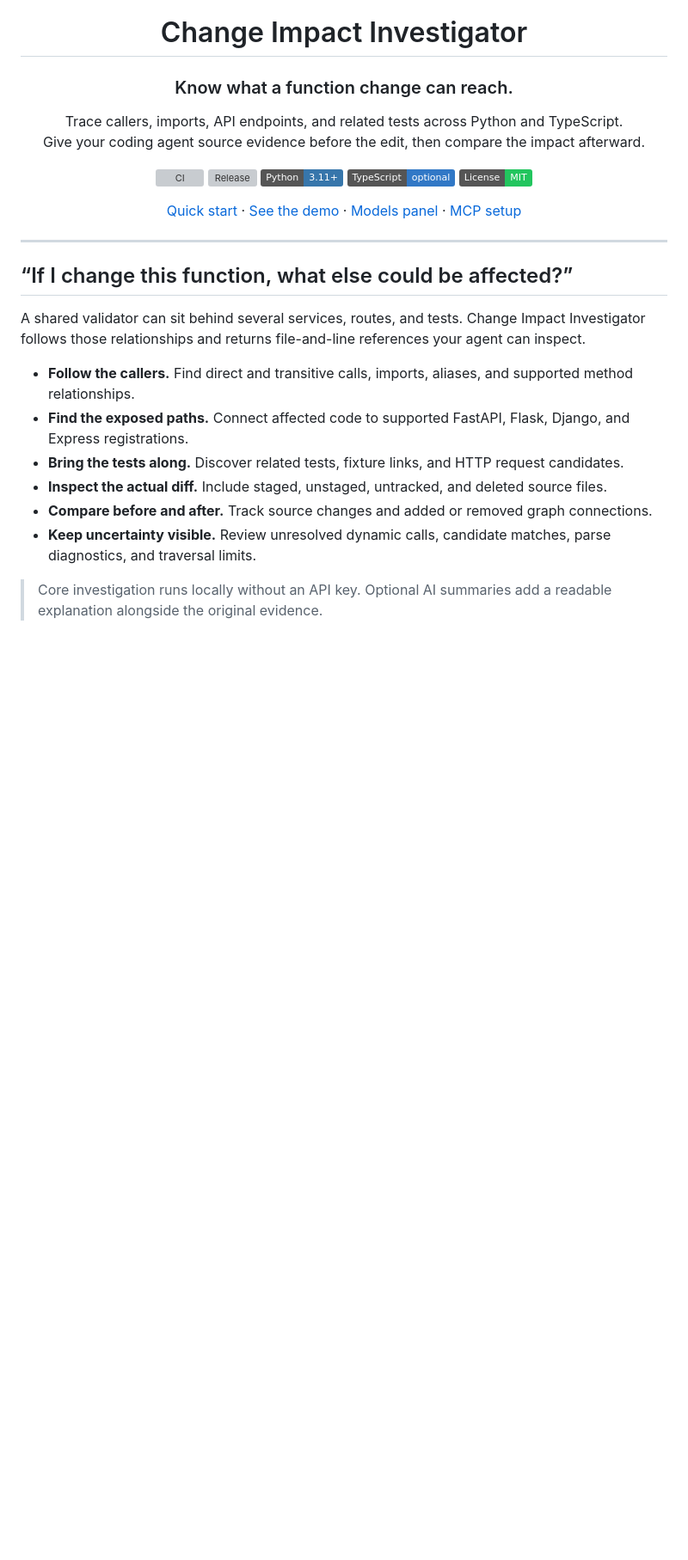
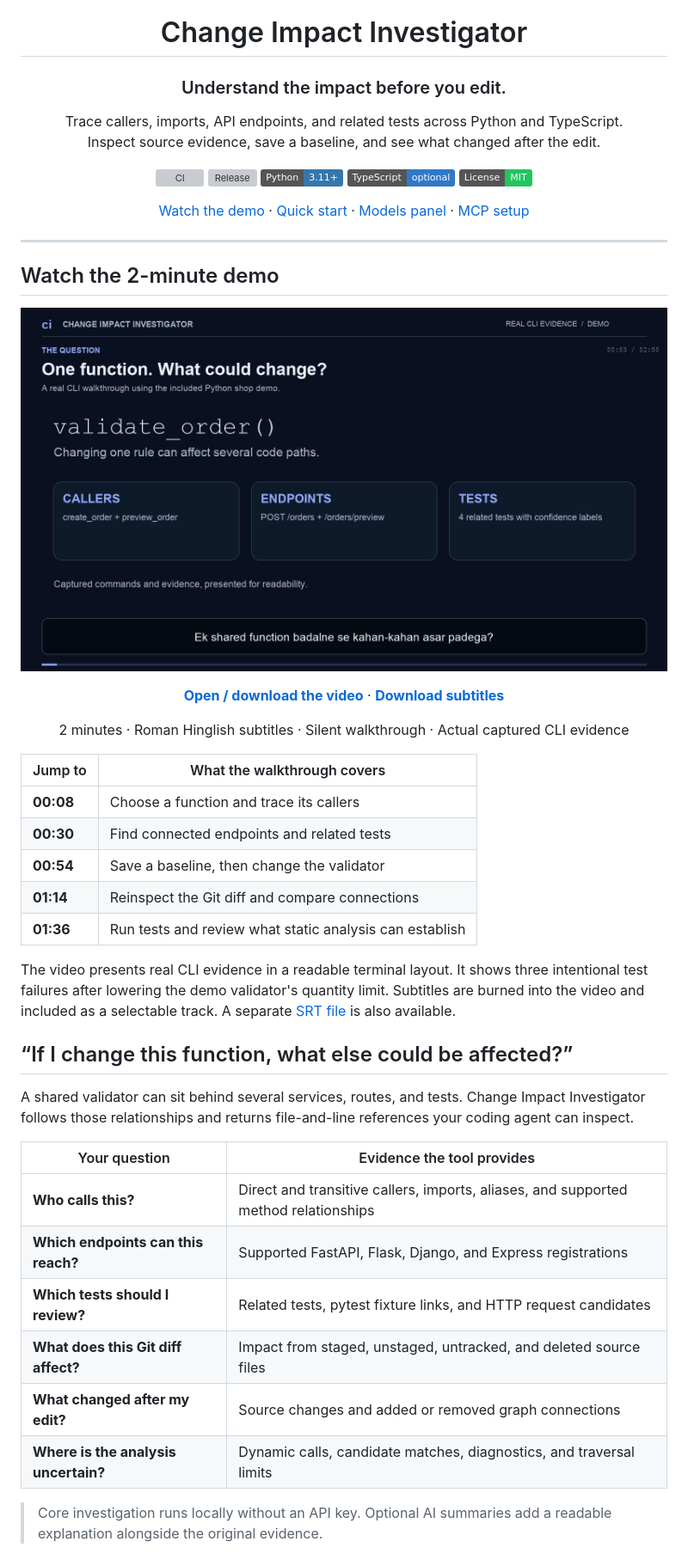
Before and after one commit to kvianAR/change-impact-investigator, a Markdown page: README.md, the part around one of its changes. Shown at 86% size. Drawn GitHub-style; pictures changed too: docs/media/demo-preview.jpg (added); badges without logos; blank space fills up the shorter version; grey boxes are pictures that could not be loaded.

Commit message:
docs: feature subtitled demo video and improve README navigation

```diff
--- a/README.md
+++ b/README.md
@@ -2,10 +2,10 @@
 
 # Change Impact Investigator
 
-### Know what a function change can reach.
+### Understand the impact before you edit.
 
 Trace callers, imports, API endpoints, and related tests across Python and TypeScript.<br>
-Give your coding agent source evidence before the edit, then compare the impact afterward.
+Inspect source evidence, save a baseline, and see what changed after the edit.
 
 [![CI](https://github.com/kvianAR/change-impact-investigator/actions/workflows/ci.yml/badge.svg)](https://github.com/kvianAR/change-impact-investigator/actions/workflows/ci.yml)
 [![Release](https://img.shields.io/github/v/release/kvianAR/change-impact-investigator?color=6366f1)](https://github.com/kvianAR/change-impact-investigator/releases/latest)
@@ -13,22 +13,46 @@ Give your coding agent source evidence before the edit, then compare the impact
 [![TypeScript](https://img.shields.io/badge/TypeScript-optional-3178C6?logo=typescript&logoColor=white)](#language-and-framework-support)
 [![License](https://img.shields.io/badge/License-MIT-22c55e)](LICENSE)
 
-[Quick start](#quick-start) · [See the demo](#a-shared-validator-two-affected-endpoints) · [Models panel](#your-provider-your-model) · [MCP setup](docs/USAGE.md#connect-an-mcp-client)
+[Watch the demo](#watch-the-2-minute-demo) · [Quick start](#quick-start) · [Models panel](#your-provider-your-model) · [MCP setup](docs/USAGE.md#connect-an-mcp-client)
 
 </div>
 
 ---
 
+## Watch the 2-minute demo
+
+[![Watch the Change Impact Investigator demo with Roman Hinglish subtitles](docs/media/demo-preview.jpg)](https://github.com/kvianAR/change-impact-investigator/releases/download/v0.3.0/change-impact-investigator-demo.mp4)
+
+<div align="center">
+
+**[Open / download the video](https://github.com/kvianAR/change-impact-investigator/releases/download/v0.3.0/change-impact-investigator-demo.mp4)** · **[Download subtitles](https://github.com/kvianAR/change-impact-investigator/releases/download/v0.3.0/change-impact-demo-hi.srt)**
+
+2 minutes · Roman Hinglish subtitles · Silent walkthrough · Actual captured CLI evidence
+
+</div>
+
+| Jump to | What the walkthrough covers |
+| --- | --- |
+| **00:08** | Choose a function and trace its callers |
+| **00:30** | Find connected endpoints and related tests |
+| **00:54** | Save a baseline, then change the validator |
+| **01:14** | Reinspect the Git diff and compare connections |
+| **01:36** | Run tests and review what static analysis can establish |
+
+The video presents real CLI evidence in a readable terminal layout. It shows three intentional test failures after lowering the demo validator's quantity limit. Subtitles are burned into the video and included as a selectable track. A separate [SRT file](docs/media/change-impact-demo-hi.srt) is also available.
+
 ## “If I change this function, what else could be affected?”
 
-A shared validator can sit behind several services, routes, and tests. Change Impact Investigator follows those relationships and returns file-and-line references your agent can inspect.
+A shared validator can sit behind several services, routes, and tests. Change Impact Investigator follows those relationships and returns file-and-line references your coding agent can inspect.
 
-- **Follow the callers.** Find direct and transitive calls, imports, aliases, and supported method relationships.
-- **Find the exposed paths.** Connect affected code to supported FastAPI, Flask, Django, and Express registrations.
-- **Bring the tests along.** Discover related tests, fixture links, and HTTP request candidates.
-- **Inspect the actual diff.** Include staged, unstaged, untracked, and deleted source files.
-- **Compare before and after.** Track source changes and added or removed graph connections.
-- **Keep uncertainty visible.** Review unresolved dynamic calls, candidate matches, parse diagnostics, and traversal limits.
+| Your question | Evidence the tool provides |
+| --- | --- |
+| **Who calls this?** | Direct and transitive callers, imports, aliases, and supported method relationships |
+| **Which endpoints can this reach?** | Supported FastAPI, Flask, Django, and Express registrations |
+| **Which tests should I review?** | Related tests, pytest fixture links, and HTTP request candidates |
+| **What does this Git diff affect?** | Impact from staged, unstaged, untracked, and deleted source files |
+| **What changed after my edit?** | Source changes and added or removed graph connections |
+| **Where is the analysis uncertain?** | Dynamic calls, candidate matches, diagnostics, and traversal limits |
 
 > Core investigation runs locally without an API key. Optional AI summaries add a readable explanation alongside the original evidence.
 
```
Also changed, not shown: other parts of README.md (+6 -1 lines), 1 other file.
